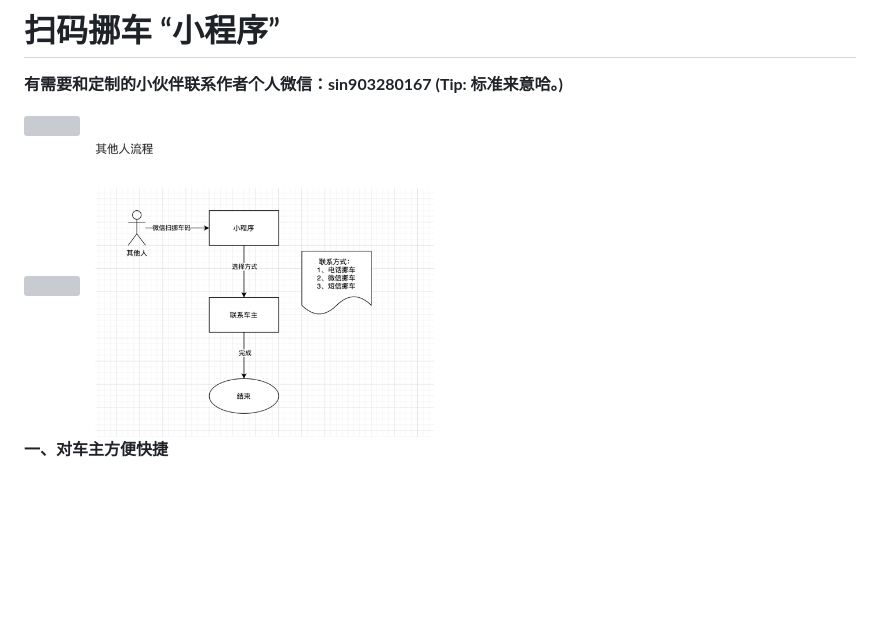
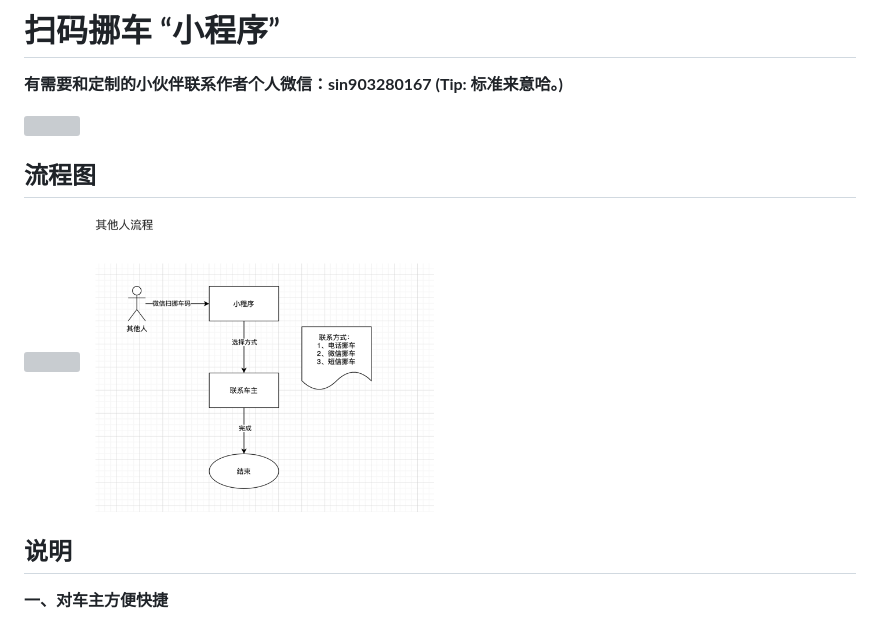
Before and after one commit to cherishsince/nuoche-go, a Markdown page: README.md, the part around the change. Drawn GitHub-style; blank space fills up the shorter version; grey boxes are pictures that could not be loaded.

Commit message:
增肌 title 说明

```diff
--- a/README.md
+++ b/README.md
@@ -7,11 +7,14 @@
 <img src="./assets/07-6734925.jpg" width="350" height="auto">
 </div>
 
+## 流程图
+
 <div>
 <img src="./assets/liuchengtu-1.png" width="350" height="auto">
 <img src="./assets/liuchengtu-2.png" width="350" height="auto">
 </div>
 
+## 说明
 
 **一、对车主方便快捷**
 
```
